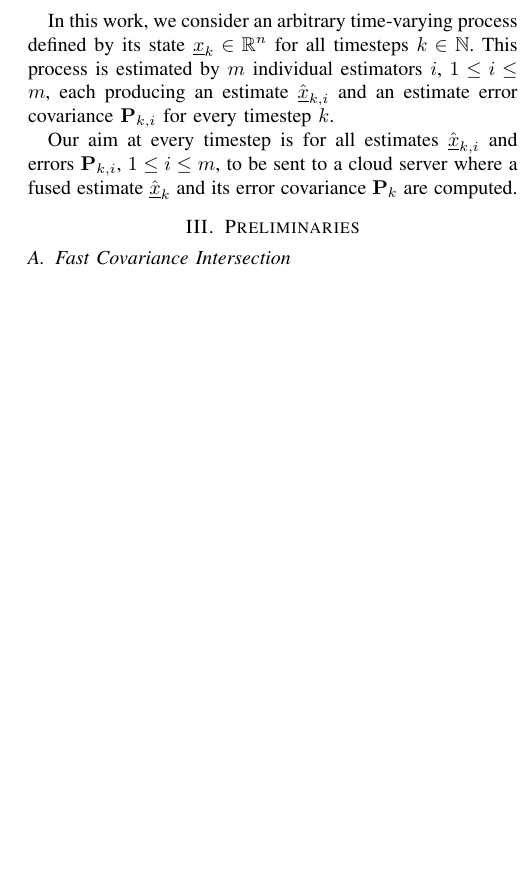
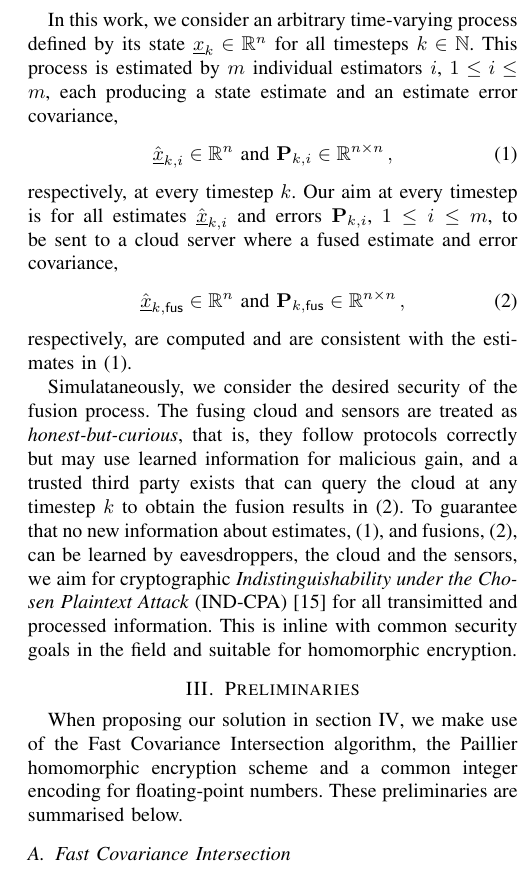
Before and after one commit to omubtcezq/PaillierFCI, a LaTeX paper (main.tex): part of one column of page 2 of 2, cut so that both start at the same text, the shorter picture padded with empty space. Compiled offline with pdfLaTeX.

Commit message:
Problem statement draft added Start on preliminaries section

```diff
--- a/main.tex
+++ b/main.tex
@@ -115,11 +115,17 @@ Section~\ref{sec:problem} introduces the formal data fusion and security goals a
 %
 %
 \section{Problem Statement}\label{sec:problem}
-In this work, we consider an arbitrary time-varying process defined by its state $\vec{x}_k \in \mathbb{R}^n$ for all timesteps $k \in \mathbb{N}$. This process is estimated by $m$ individual estimators $i$, $1\leq i\leq m$, each producing an estimate $\hat{\vec{x}}_{k,i}$ and an estimate error covariance $\mat{P}_{k,i}$ for every timestep $k$.
+In this work, we consider an arbitrary time-varying process defined by its state $\vec{x}_k \in \mathbb{R}^n$ for all timesteps $k \in \mathbb{N}$. This process is estimated by $m$ individual estimators $i$, $1\leq i\leq m$, each producing a state estimate and an estimate error covariance,
+\begin{equation}\label{eqn:ests_and_covs}
+    \hat{\vec{x}}_{k,i} \in \mathbb{R}^n \text{ and } \mat{P}_{k,i} \in \mathbb{R}^{n\times n}\,,
+\end{equation}
+respectively, at every timestep $k$. Our aim at every timestep is for all estimates $\hat{\vec{x}}_{k,i}$ and errors $\mat{P}_{k,i}$, $1\leq i\leq m$, to be sent to a cloud server where a fused estimate and error covariance,
+\begin{equation}\label{eqn:fus_ests_and_covs}
+    \hat{\vec{x}}_{k,\mathsf{fus}} \in \mathbb{R}^n \text{ and } \mat{P}_{k,\mathsf{fus}} \in \mathbb{R}^{n\times n}\,,
+\end{equation}
+respectively, are computed and are consistent with the estimates in \eqref{eqn:ests_and_covs}.
 
-Our aim at every timestep is for all estimates $\hat{\vec{x}}_{k,i}$ and errors $\mat{P}_{k,i}$, $1\leq i\leq m$, to be sent to a cloud server where a fused estimate $\hat{\vec{x}}_k$ and its error covariance $\mat{P}_k$ are computed.
-
-%security desired
+Simulataneously, we consider the desired security of the fusion process. The fusing cloud and sensors are treated as \textit{honest-but-curious}, that is, they follow protocols correctly but may use learned information for malicious gain, and a trusted third party exists that can query the cloud at any timestep $k$ to obtain the fusion results in \eqref{eqn:fus_ests_and_covs}. To guarantee that no new information about estimates, \eqref{eqn:ests_and_covs}, and fusions, \eqref{eqn:fus_ests_and_covs}, can be learned by eavesdroppers, the cloud and the sensors, we aim for cryptographic \textit{Indistinguishability under the Chosen Plaintext Attack} (IND-CPA) \cite{katzIntroductionModernCryptography2008} for all transimitted and processed information. This is inline with common security goals in the field and suitable for homomorphic encryption.
 
 %
 % 8888888b.  8888888b.  8888888888 888      8888888 888b     d888
@@ -135,8 +141,10 @@ Our aim at every timestep is for all estimates $\hat{\vec{x}}_{k,i}$ and errors
 %
 %
 \section{Preliminaries}\label{sec:prelims}
+When proposing our solution in section \ref{sec:encrypted_fci}, we make use of the Fast Covariance Intersection algorithm, the Paillier homomorphic encryption scheme and a common integer encoding for floating-point numbers. These preliminaries are summarised below.
 
 \subsection{Fast Covariance Intersection}\label{subsec:fci}
+
 
 \subsection{Paillier Encryption Scheme}\label{subsec:paillier}
 
```
Also changed, not shown: main.pdf.
